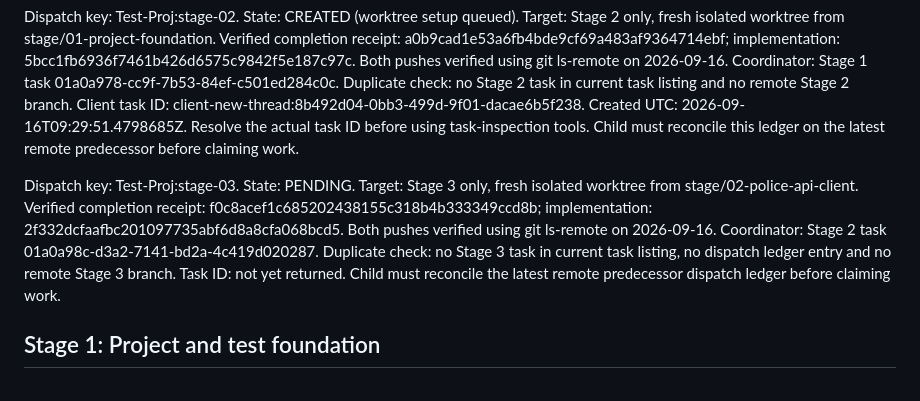
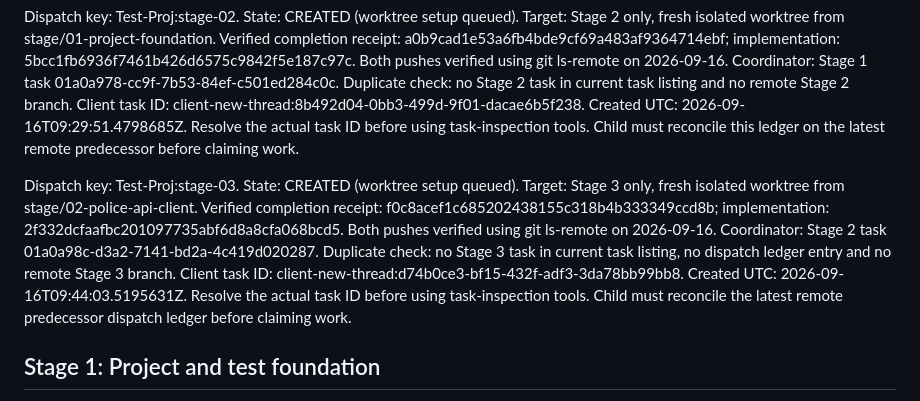
Before and after one commit to IvayloDGeorgiev/Test-Proj, a Markdown page: docs/WORK_PROGRESS.md, the part around the change. Rendered like a GitHub page.

Commit message:
docs: record isolated stage three task dispatch

```diff
--- a/docs/WORK_PROGRESS.md
+++ b/docs/WORK_PROGRESS.md
@@ -37,7 +37,7 @@ Dispatch key: Test-Proj:stage-01. State: CREATED (worktree setup queued). Target
 
 Dispatch key: Test-Proj:stage-02. State: CREATED (worktree setup queued). Target: Stage 2 only, fresh isolated worktree from stage/01-project-foundation. Verified completion receipt: a0b9cad1e53a6fb4bde9cf69a483af9364714ebf; implementation: 5bcc1fb6936f7461b426d6575c9842f5e187c97c. Both pushes verified using git ls-remote on 2026-09-16. Coordinator: Stage 1 task 01a0a978-cc9f-7b53-84ef-c501ed284c0c. Duplicate check: no Stage 2 task in current task listing and no remote Stage 2 branch. Client task ID: client-new-thread:8b492d04-0bb3-499d-9f01-dacae6b5f238. Created UTC: 2026-09-16T09:29:51.4798685Z. Resolve the actual task ID before using task-inspection tools. Child must reconcile this ledger on the latest remote predecessor before claiming work.
 
-Dispatch key: Test-Proj:stage-03. State: PENDING. Target: Stage 3 only, fresh isolated worktree from stage/02-police-api-client. Verified completion receipt: f0c8acef1c685202438155c318b4b333349ccd8b; implementation: 2f332dcfaafbc201097735abf6d8a8cfa068bcd5. Both pushes verified using git ls-remote on 2026-09-16. Coordinator: Stage 2 task 01a0a98c-d3a2-7141-bd2a-4c419d020287. Duplicate check: no Stage 3 task in current task listing, no dispatch ledger entry and no remote Stage 3 branch. Task ID: not yet returned. Child must reconcile the latest remote predecessor dispatch ledger before claiming work.
+Dispatch key: Test-Proj:stage-03. State: CREATED (worktree setup queued). Target: Stage 3 only, fresh isolated worktree from stage/02-police-api-client. Verified completion receipt: f0c8acef1c685202438155c318b4b333349ccd8b; implementation: 2f332dcfaafbc201097735abf6d8a8cfa068bcd5. Both pushes verified using git ls-remote on 2026-09-16. Coordinator: Stage 2 task 01a0a98c-d3a2-7141-bd2a-4c419d020287. Duplicate check: no Stage 3 task in current task listing, no dispatch ledger entry and no remote Stage 3 branch. Client task ID: client-new-thread:d74b0ce3-bf15-432f-adf3-3da78bb99bb8. Created UTC: 2026-09-16T09:44:03.5195631Z. Resolve the actual task ID before using task-inspection tools. Child must reconcile the latest remote predecessor dispatch ledger before claiming work.
 
 ## Stage 1: Project and test foundation
 
```
